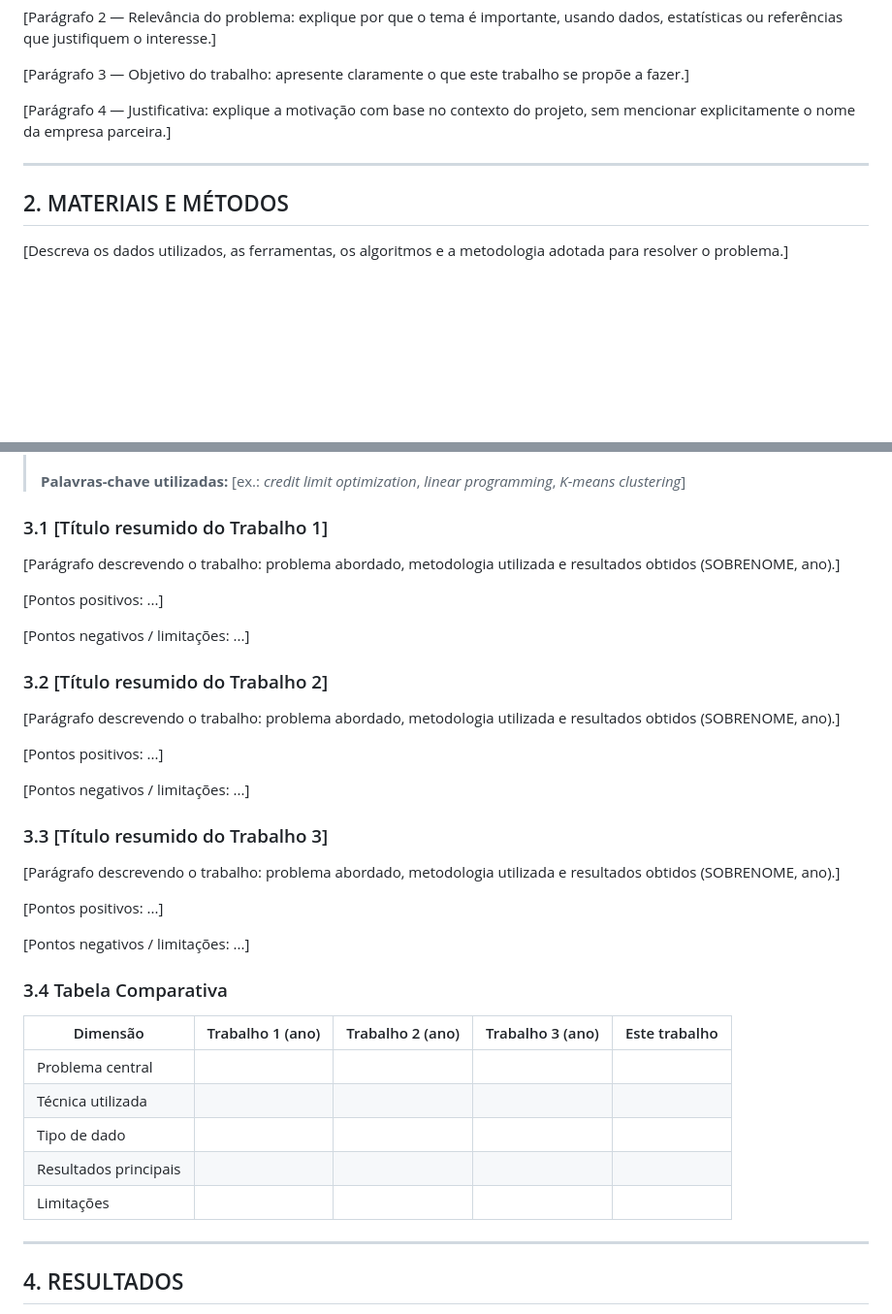
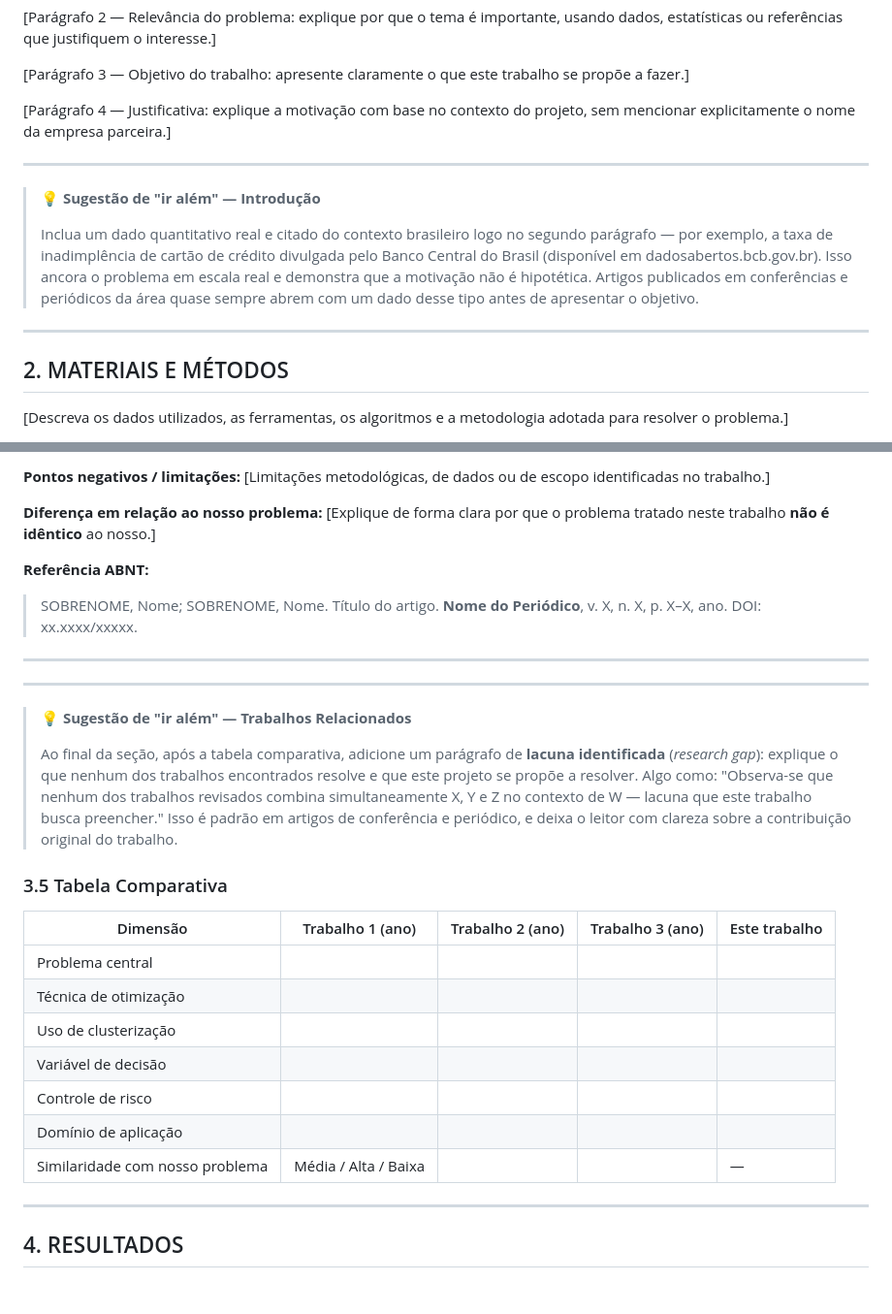
Before and after one commit to diegofsiilva/otimizacao_e_pesquisa_operacional, a Markdown page: artefatos/artigo.md, 2 parts joined by grey strips. Shown at 97% size. Rendered like a GitHub page; blank space fills up the shorter version.

```diff
--- a/artefatos/artigo.md
+++ b/artefatos/artigo.md
@@ -27,6 +27,10 @@
 [Parágrafo 4 — Justificativa: explique a motivação com base no contexto do projeto, sem mencionar explicitamente o nome da empresa parceira.]
 
 ---
+> 💡 **Sugestão de "ir além" — Introdução**
+>
+> Inclua um dado quantitativo real e citado do contexto brasileiro logo no segundo parágrafo — por exemplo, a taxa de inadimplência de cartão de crédito divulgada pelo Banco Central do Brasil (disponível em dadosabertos.bcb.gov.br). Isso ancora o problema em escala real e demonstra que a motivação não é hipotética. Artigos publicados em conferências e periódicos da área quase sempre abrem com um dado desse tipo antes de apresentar o objetivo.
+---
 
 ## 2. MATERIAIS E MÉTODOS
 
@@ -60,39 +130,29 @@
+**Pontos negativos / limitações:** [Limitações metodológicas, de dados ou de escopo identificadas no trabalho.]
+
+**Diferença em relação ao nosso problema:** [Explique de forma clara por que o problema tratado neste trabalho **não é idêntico** ao nosso.]
+
+**Referência ABNT:**
+
+> SOBRENOME, Nome; SOBRENOME, Nome. Título do artigo. **Nome do Periódico**, v. X, n. X, p. X–X, ano. DOI: xx.xxxx/xxxxx.
+
+---
+
+---
+> 💡 **Sugestão de "ir além" — Trabalhos Relacionados**
 >
-> **Palavras-chave utilizadas:** [ex.: *credit limit optimization*, *linear programming*, *K-means clustering*]
+> Ao final da seção, após a tabela comparativa, adicione um parágrafo de **lacuna identificada** (*research gap*): explique o que nenhum dos trabalhos encontrados resolve e que este projeto se propõe a resolver. Algo como: "Observa-se que nenhum dos trabalhos revisados combina simultaneamente X, Y e Z no contexto de W — lacuna que este trabalho busca preencher." Isso é padrão em artigos de conferência e periódico, e deixa o leitor com clareza sobre a contribuição original do trabalho.
 
-### 3.1 [Título resumido do Trabalho 1]
-
-[Parágrafo descrevendo o trabalho: problema abordado, metodologia utilizada e resultados obtidos (SOBRENOME, ano).]
-
-[Pontos positivos: ...]
-
-[Pontos negativos / limitações: ...]
-
-### 3.2 [Título resumido do Trabalho 2]
-
-[Parágrafo descrevendo o trabalho: problema abordado, metodologia utilizada e resultados obtidos (SOBRENOME, ano).]
-
-[Pontos positivos: ...]
-
-[Pontos negativos / limitações: ...]
-
-### 3.3 [Título resumido do Trabalho 3]
-
-[Parágrafo descrevendo o trabalho: problema abordado, metodologia utilizada e resultados obtidos (SOBRENOME, ano).]
-
-[Pontos positivos: ...]
-
-[Pontos negativos / limitações: ...]
-
-### 3.4 Tabela Comparativa
+### 3.5 Tabela Comparativa
 
 | Dimensão | Trabalho 1 (ano) | Trabalho 2 (ano) | Trabalho 3 (ano) | Este trabalho |
 |---|---|---|---|---|
 | Problema central | | | | |
-| Técnica utilizada | | | | |
-| Tipo de dado | | | | |
-| Resultados principais | | | | |
-| Limitações | | | | |
+| Técnica de otimização | | | | |
+| Uso de clusterização | | | | |
+| Variável de decisão | | | | |
+| Controle de risco | | | | |
+| Domínio de aplicação | | | | |
+| Similaridade com nosso problema | Média / Alta / Baixa | | | — |
 
 ---
 
```
Also changed, not shown: other parts of artefatos/artigo.md (+67 -1 lines).
